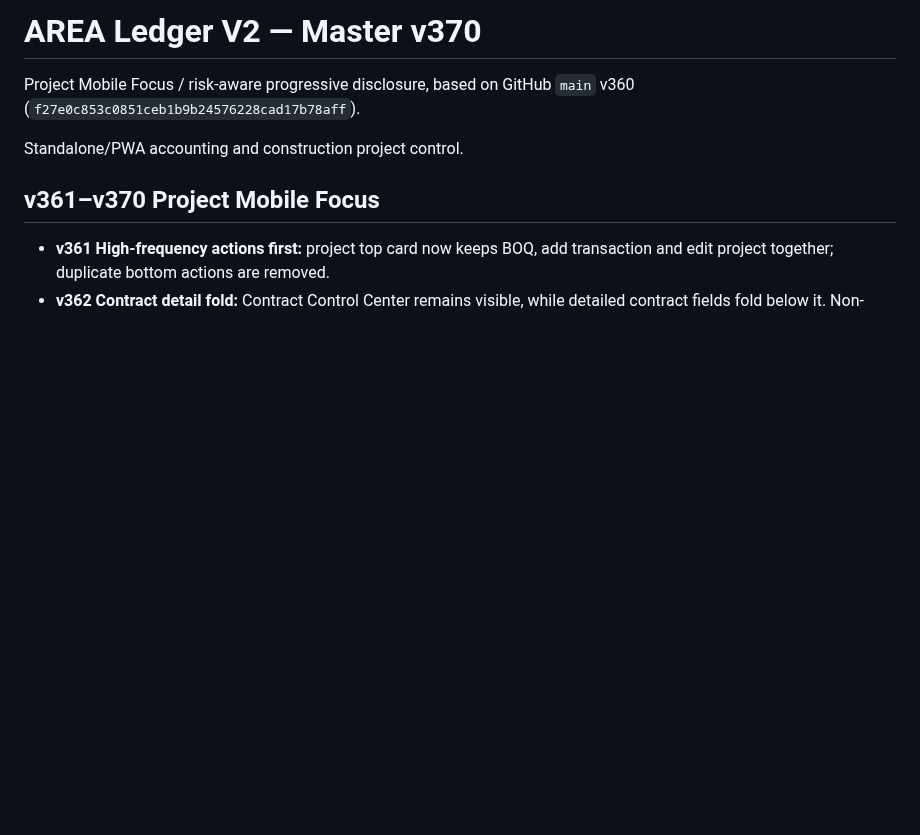
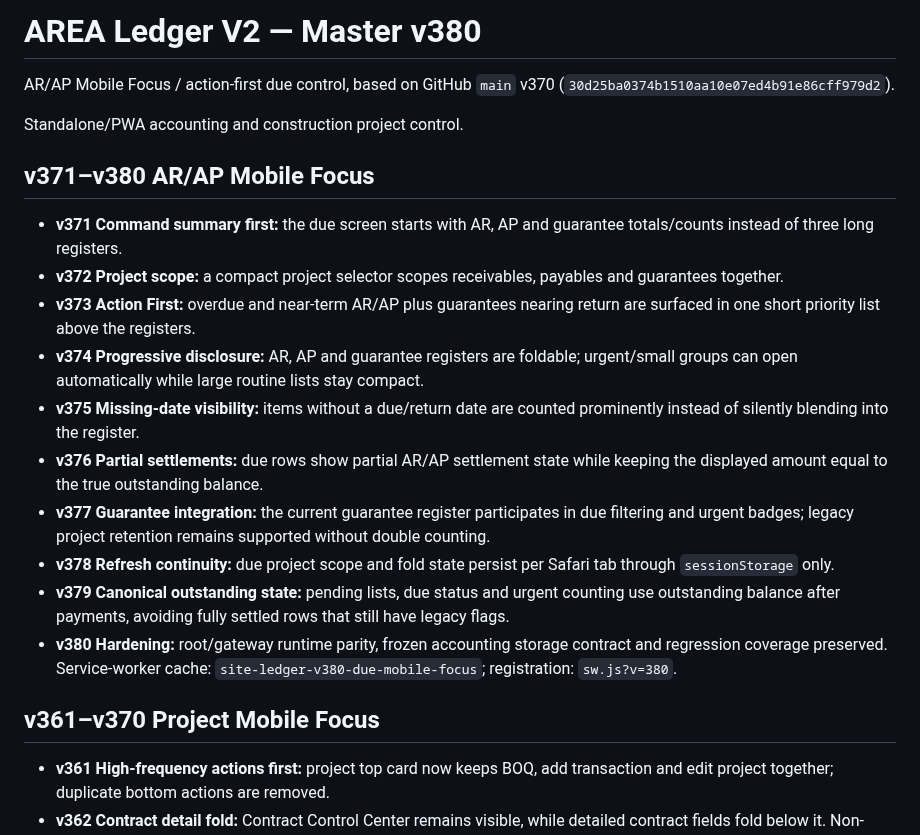
Before and after one commit to jmmeta6767/area-ledger, a Markdown page: README.md, the part around the change. GitHub-like rendering; blank space fills up the shorter version.

Commit message:
v380 AR AP mobile focus: README.md

```diff
--- a/README.md
+++ b/README.md
@@ -1,9 +1,22 @@
-# AREA Ledger V2 — Master v370
+# AREA Ledger V2 — Master v380
 
-Project Mobile Focus / risk-aware progressive disclosure, based on GitHub `main` v360
-(`f27e0c853c0851ceb1b9b24576228cad17b78aff`).
+AR/AP Mobile Focus / action-first due control, based on GitHub `main` v370
+(`30d25ba0374b1510aa10e07ed4b91e86cff979d2`).
 
 Standalone/PWA accounting and construction project control.
+
+## v371–v380 AR/AP Mobile Focus
+
+- **v371 Command summary first:** the due screen starts with AR, AP and guarantee totals/counts instead of three long registers.
+- **v372 Project scope:** a compact project selector scopes receivables, payables and guarantees together.
+- **v373 Action First:** overdue and near-term AR/AP plus guarantees nearing return are surfaced in one short priority list above the registers.
+- **v374 Progressive disclosure:** AR, AP and guarantee registers are foldable; urgent/small groups can open automatically while large routine lists stay compact.
+- **v375 Missing-date visibility:** items without a due/return date are counted prominently instead of silently blending into the register.
+- **v376 Partial settlements:** due rows show partial AR/AP settlement state while keeping the displayed amount equal to the true outstanding balance.
+- **v377 Guarantee integration:** the current guarantee register participates in due filtering and urgent badges; legacy project retention remains supported without double counting.
+- **v378 Refresh continuity:** due project scope and fold state persist per Safari tab through `sessionStorage` only.
+- **v379 Canonical outstanding state:** pending lists, due status and urgent counting use outstanding balance after payments, avoiding fully settled rows that still have legacy flags.
+- **v380 Hardening:** root/gateway runtime parity, frozen accounting storage contract and regression coverage preserved. Service-worker cache: `site-ledger-v380-due-mobile-focus`; registration: `sw.js?v=380`.
 
 ## v361–v370 Project Mobile Focus
 
```
